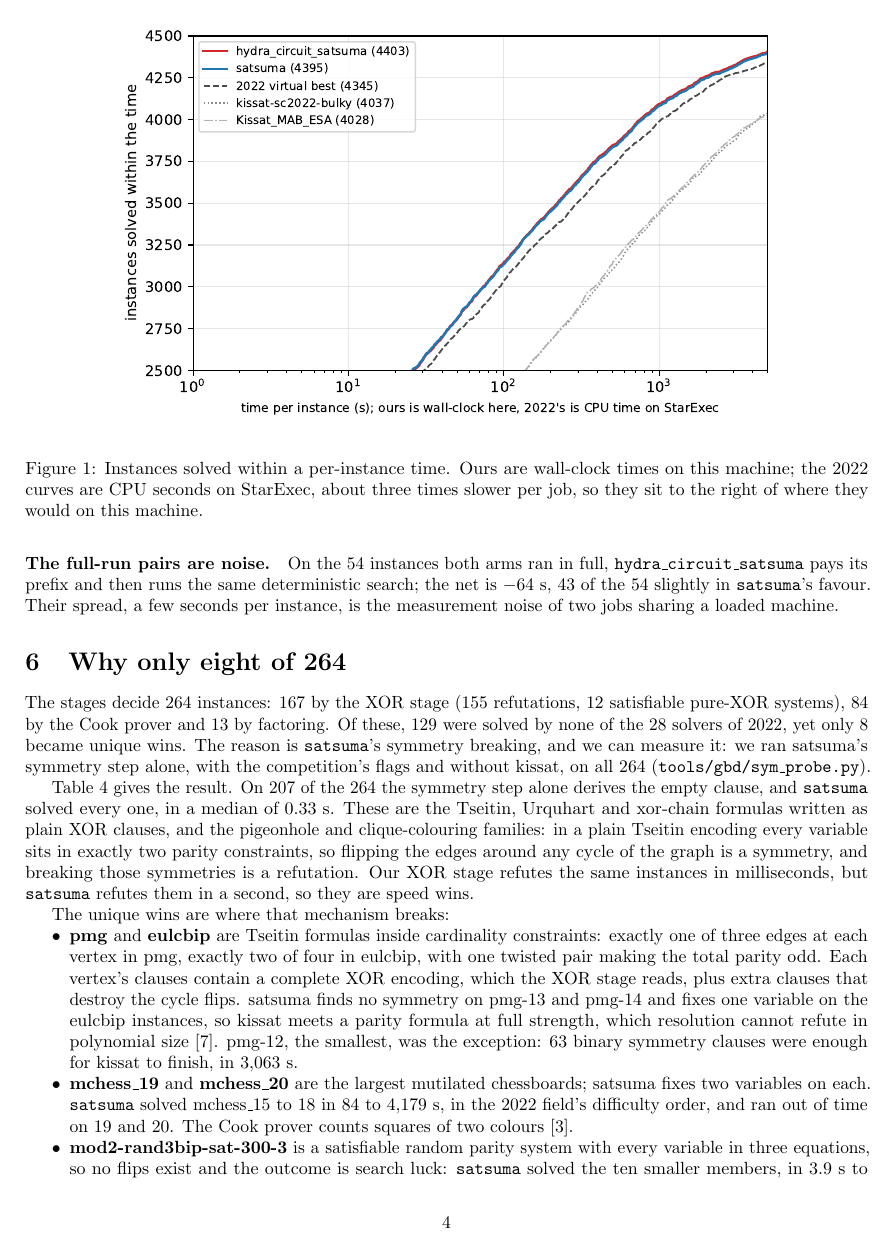
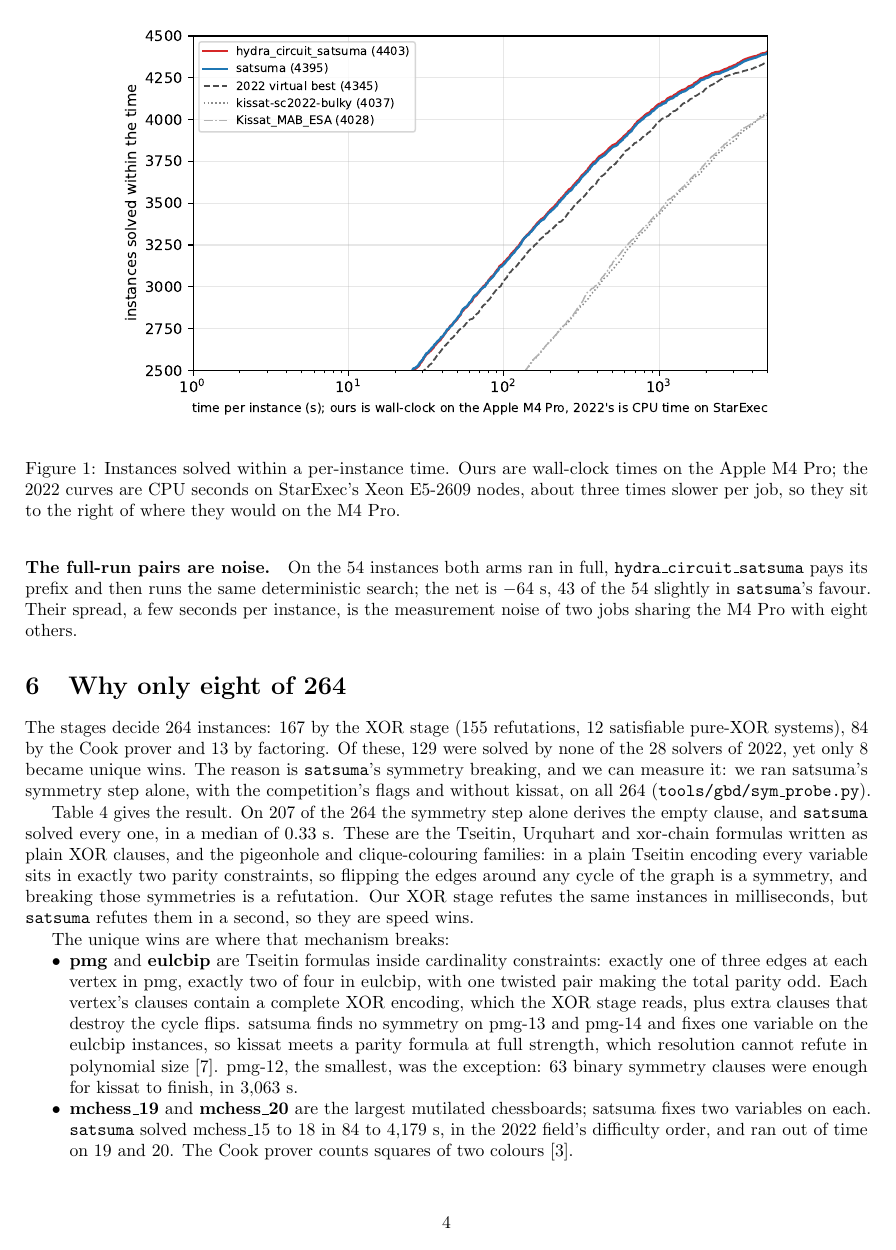
Before and after one commit to gsidebottom/logic, a LaTeX paper (doc/hydra_satsuma_2022_anniversary_results.tex): page 4 of 7. Compiled offline with pdfLaTeX.

Commit message:
doc: anniversary results paper names the machine (Apple M4 Pro, StarExec Xeon E5-2609) wherever it said 'this machine'
Co-Authored-By: Claude Fable 5.1 <noreply@anthropic.com>

```diff
--- a/doc/hydra_satsuma_2022_anniversary_results.tex
+++ b/doc/hydra_satsuma_2022_anniversary_results.tex
@@ -202,9 +202,9 @@ instance.}
 \centering
 \includegraphics[width=0.8\linewidth]{hydra_satsuma_2022_anniversary_cactus.pdf}
 \caption{Instances solved within a per-instance time. Ours are wall-clock
-times on this machine; the 2022 curves are CPU seconds on StarExec, about
-three times slower per job, so they sit to the right of where they would
-on this machine.}
+times on the Apple M4 Pro; the 2022 curves are CPU seconds on StarExec's
+Xeon E5-2609 nodes, about three times slower per job, so they sit to the
+right of where they would on the M4 Pro.}
 \label{fig:cactus}
 \end{figure}
 
@@ -290,7 +290,7 @@ the circuit trial.
 ran in full, \hcs{} pays its prefix and then runs the same deterministic
 search; the net is $-64$ s, 43 of the 54 slightly in \sats{}'s favour.
 Their spread, a few seconds per instance, is the measurement noise of two
-jobs sharing a loaded machine.
+jobs sharing the M4 Pro with eight others.
 
 \section{Why only eight of 264}
 \label{sec:why}
```
Also changed, not shown: doc/hydra_satsuma_2022_anniversary_cactus.pdf, doc/hydra_satsuma_2022_anniversary_results.pdf, doc/hydra_satsuma_2022_anniversary_results.tex (11 more changed lines), 1 other file.
